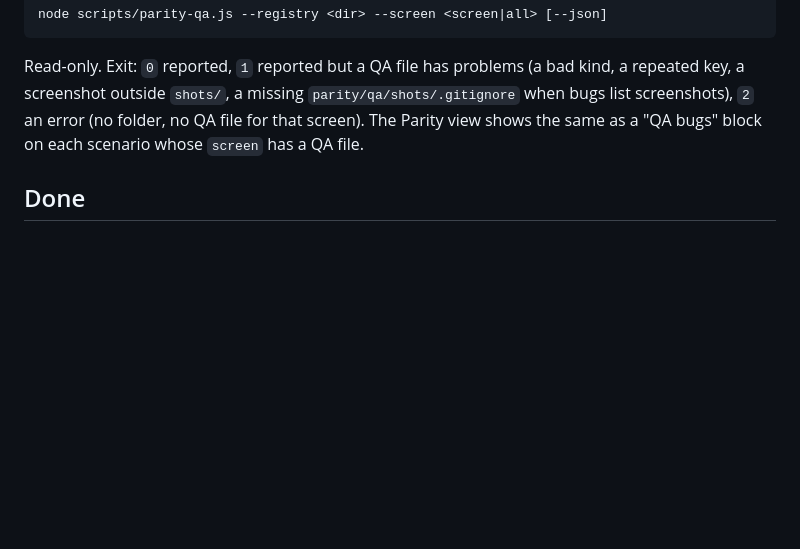
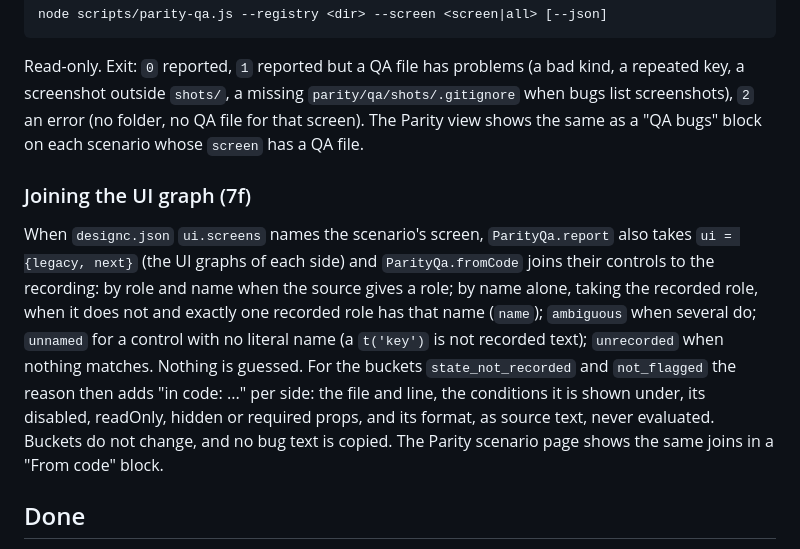
Before and after one commit to xMikeTR/designc, a Markdown page: docs/parity-contract.md, the part around the change. Rendered like a GitHub page; blank space fills up the shorter version.

Commit message:
Document UI graph slice 7f: parity join and From code block
Co-Authored-By: Claude Sonnet 5.5 <noreply@anthropic.com>

```diff
--- a/docs/parity-contract.md
+++ b/docs/parity-contract.md
@@ -108,6 +108,10 @@ node scripts/parity-qa.js --registry <dir> --screen <screen|all> [--json]
 
 Read-only. Exit: `0` reported, `1` reported but a QA file has problems (a bad kind, a repeated key, a screenshot outside `shots/`, a missing `parity/qa/shots/.gitignore` when bugs list screenshots), `2` an error (no folder, no QA file for that screen). The Parity view shows the same as a "QA bugs" block on each scenario whose `screen` has a QA file.
 
+### Joining the UI graph (7f)
+
+When `designc.json` `ui.screens` names the scenario's screen, `ParityQa.report` also takes `ui = {legacy, next}` (the UI graphs of each side) and `ParityQa.fromCode` joins their controls to the recording: by role and name when the source gives a role; by name alone, taking the recorded role, when it does not and exactly one recorded role has that name (`name`); `ambiguous` when several do; `unnamed` for a control with no literal name (a `t('key')` is not recorded text); `unrecorded` when nothing matches. Nothing is guessed. For the buckets `state_not_recorded` and `not_flagged` the reason then adds "in code: ..." per side: the file and line, the conditions it is shown under, its disabled, readOnly, hidden or required props, and its format, as source text, never evaluated. Buckets do not change, and no bug text is copied. The Parity scenario page shows the same joins in a "From code" block.
+
 ## Done
 
 A work item may list `parity: <id>` or `parity: all` in `done_when` (repo items only, beside a `gate`). It is met when, for each scenario (`all` is every id in `parity/scenarios/`; none means not met), the latest `parity_result` at the item's done commit, recorded before `item_done`, is `pass`; a latest `fail` or `could_not_run` leaves it unmet. A row whose outcome designc does not know is ignored.
```
Also changed, not shown: AGENTS.md (+3 -3 lines), ARCHITECTURE.md (+1 -1 lines).
